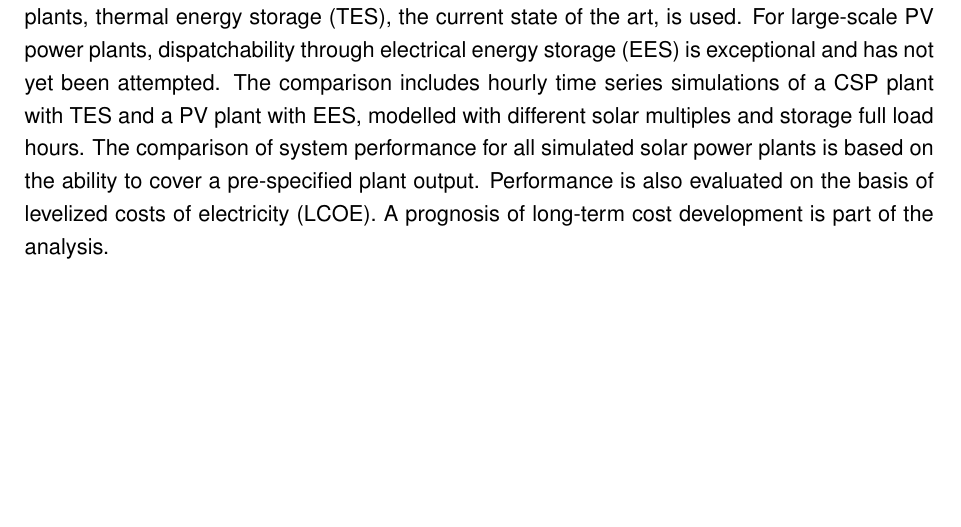
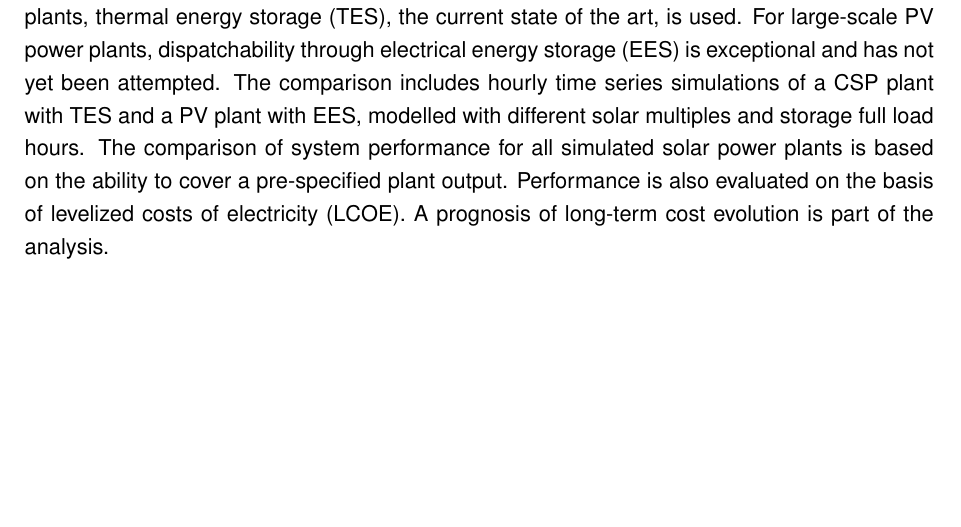
Before and after one commit to FloHaa/adamant-broccoli, a LaTeX thesis (201115_Masterarbeit_rev.tex): part of page 4 of 107, cut so that both start at the same text. Compiled offline with pdfLaTeX; an older LaTeX class or package is replaced by its successor.

Commit message:
evolution in Abstract

```diff
--- a/201115_Masterarbeit_rev.tex
+++ b/201115_Masterarbeit_rev.tex
@@ -94,11 +94,11 @@
 
 %The South African electricity supply has currently a high need for new generation capacity due to rising electricity demand and supply shortages in recent years. It will be discussed how solar energy can support the South African power supply constantly but enhanced due Times of high demand. This thesis compares therefore large-scale photovoltaic (PV) and concentrating solar power (CSP) plants which are equipped with suitable storage applications. For CSP plants a thermal energy storage (TES) is part of the concept and is thereby state of the art. But for large-scale PV power plants is a dispatchability due to a electrical energy storage (EES) more exceptional. The comparison includes hourly time series simulations of a CSP with TES and PV with EES modeling different multiples of solar fields and storage full load hours. The comparison of system performances goes in hands with a specified generation profile for all simulated solar power plants and will also graded by there levelized costs of electricity (LCOE). Furthermore this thesis gives a long-term cost development insight of the main technologies.
 
-The South African electricity system needs new generating capacity due to rising electricity demand and recent supply shortages. The potential for solar energy to provide the necessary capacity during periods of peak demand is investigated. Large-scale photovoltaic (PV) and concentrating solar power (CSP) plants with suitable storage systems are compared. For CSP plants, thermal energy storage (TES), the current state of the art, is used. For large-scale PV power plants, dispatchability through electrical energy storage (EES) is exceptional and has not yet been attempted. The comparison includes hourly time series simulations of a CSP plant with TES and a PV plant with EES, modelled with different solar multiples and storage full load hours. The comparison of system performance for all simulated solar power plants is based on the ability to cover a pre-specified plant output. Performance is also evaluated on the basis of levelized costs of electricity (LCOE). A prognosis of long-term cost development is part of the analysis.
+The South African electricity system needs new generating capacity due to rising electricity demand and recent supply shortages. The potential for solar energy to provide the necessary capacity during periods of peak demand is investigated. Large-scale photovoltaic (PV) and concentrating solar power (CSP) plants with suitable storage systems are compared. For CSP plants, thermal energy storage (TES), the current state of the art, is used. For large-scale PV power plants, dispatchability through electrical energy storage (EES) is exceptional and has not yet been attempted. The comparison includes hourly time series simulations of a CSP plant with TES and a PV plant with EES, modelled with different solar multiples and storage full load hours. The comparison of system performance for all simulated solar power plants is based on the ability to cover a pre-specified plant output. Performance is also evaluated on the basis of levelized costs of electricity (LCOE). A prognosis of long-term cost evolution is part of the analysis.
 
 
 }
-\keywords{PV, CSP, thermal energy storage (TES), electrical energy storage (EES), levelized cost of electricity (LCOE), cost development}
+\keywords{PV, CSP, thermal energy storage (TES), electrical energy storage (EES), levelized cost of electricity (LCOE), cost evolution}
 \acknowledgements{
 %I wish to express my sincere gratitude, with appreciation, to the supervision of Professor Dr.-Ing. Frank Dinter, Eskom Chair in Concentrating Solar Power (CSP) and Solar Thermal Energy Research Group (STERG) at the Department of Mechanical and Mechatronic Engineering, Stellenbosch University and that of Hubert Fechner, Head of Department at the University of Applied Science, Vienna for there valuable advice and information.
 
```
